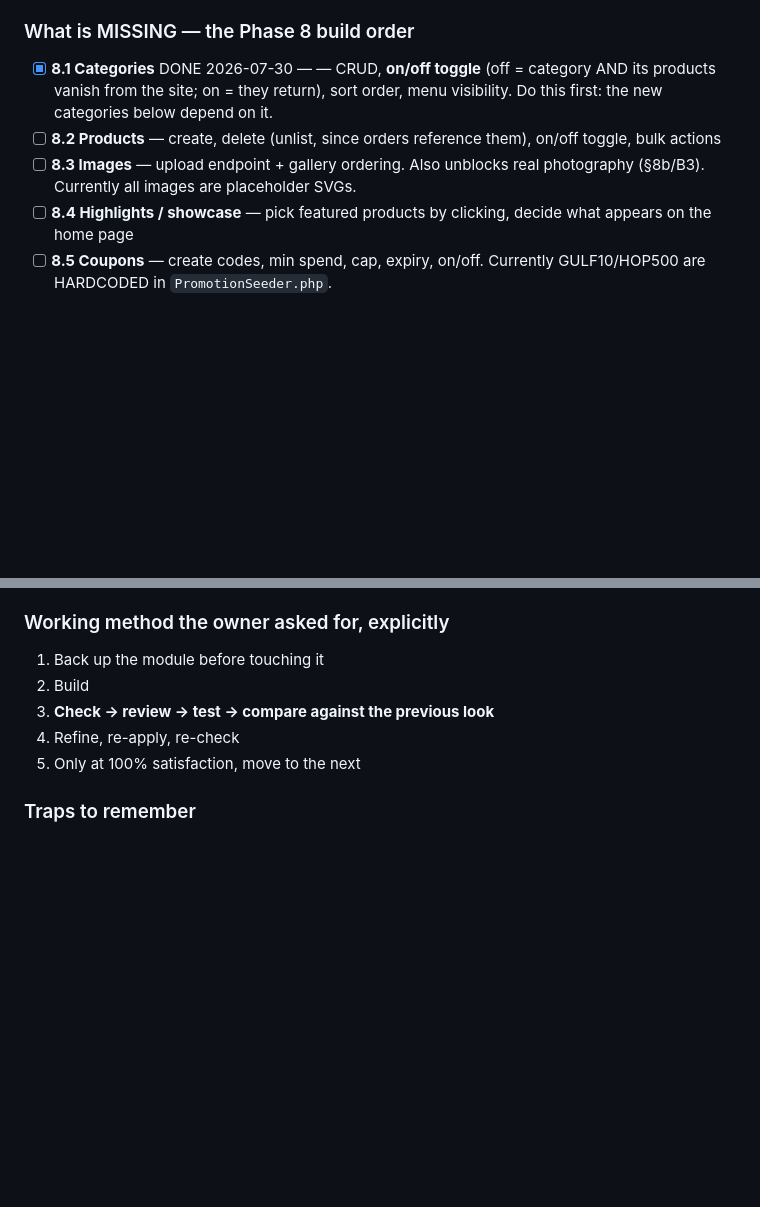
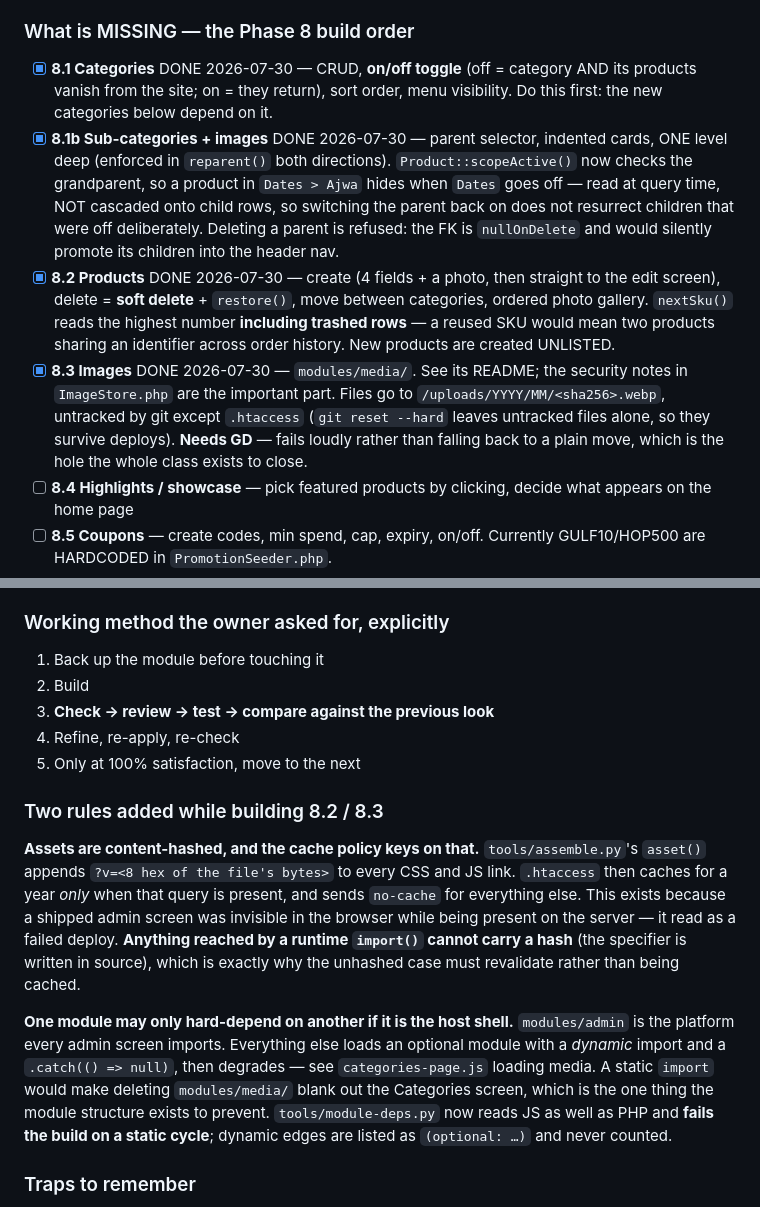
Before and after one commit to imran-me/gulfrabit, a Markdown page: context.md, 2 parts joined by grey strips. Drawn GitHub-style; blank space fills up the shorter version.

Commit message:
docs: record 8.1b, 8.2 and 8.3 in context, and the two rules they added
The asset-hash cache policy and the dynamic-import rule are both things
a later session would otherwise rediscover the hard way — one of them
already cost a day of a screen looking broken.

```diff
--- a/context.md
+++ b/context.md
@@ -718,13 +718,28 @@ quotes, couriers, customers, products, stock, P&L, journal.
 
 ### What is MISSING — the Phase 8 build order
 
-- [x] **8.1 Categories** DONE 2026-07-30 — — CRUD, **on/off toggle** (off = category AND its
+- [x] **8.1 Categories** DONE 2026-07-30 — CRUD, **on/off toggle** (off = category AND its
       products vanish from the site; on = they return), sort order, menu
       visibility. Do this first: the new categories below depend on it.
-- [ ] **8.2 Products** — create, delete (unlist, since orders reference them),
-      on/off toggle, bulk actions
-- [ ] **8.3 Images** — upload endpoint + gallery ordering. Also unblocks real
-      photography (§8b/B3). Currently all images are placeholder SVGs.
+- [x] **8.1b Sub-categories + images** DONE 2026-07-30 — parent selector, indented
+      cards, ONE level deep (enforced in `reparent()` both directions).
+      `Product::scopeActive()` now checks the grandparent, so a product in
+      `Dates > Ajwa` hides when `Dates` goes off — read at query time, NOT
+      cascaded onto child rows, so switching the parent back on does not
+      resurrect children that were off deliberately. Deleting a parent is
+      refused: the FK is `nullOnDelete` and would silently promote its children
+      into the header nav.
+- [x] **8.2 Products** DONE 2026-07-30 — create (4 fields + a photo, then straight
+      to the edit screen), delete = **soft delete** + `restore()`, move between
+      categories, ordered photo gallery. `nextSku()` reads the highest number
+      **including trashed rows** — a reused SKU would mean two products sharing
+      an identifier across order history. New products are created UNLISTED.
+- [x] **8.3 Images** DONE 2026-07-30 — `modules/media/`. See its README; the
+      security notes in `ImageStore.php` are the important part. Files go to
+      `/uploads/YYYY/MM/<sha256>.webp`, untracked by git except `.htaccess`
+      (`git reset --hard` leaves untracked files alone, so they survive
+      deploys). **Needs GD** — fails loudly rather than falling back to a plain
+      move, which is the hole the whole class exists to close.
 - [ ] **8.4 Highlights / showcase** — pick featured products by clicking, decide
       what appears on the home page
 - [ ] **8.5 Coupons** — create codes, min spend, cap, expiry, on/off.
@@ -759,6 +774,26 @@ hidden rather than deleted.
 3. **Check → review → test → compare against the previous look**
 4. Refine, re-apply, re-check
 5. Only at 100% satisfaction, move to the next
+
+### Two rules added while building 8.2 / 8.3
+
+**Assets are content-hashed, and the cache policy keys on that.**
+`tools/assemble.py`'s `asset()` appends `?v=<8 hex of the file's bytes>` to
+every CSS and JS link. `.htaccess` then caches for a year *only* when that
+query is present, and sends `no-cache` for everything else. This exists because
+a shipped admin screen was invisible in the browser while being present on the
+server — it read as a failed deploy. **Anything reached by a runtime
+`import()` cannot carry a hash** (the specifier is written in source), which is
+exactly why the unhashed case must revalidate rather than being cached.
+
+**One module may only hard-depend on another if it is the host shell.**
+`modules/admin` is the platform every admin screen imports. Everything else
+loads an optional module with a *dynamic* import and a `.catch(() => null)`,
+then degrades — see `categories-page.js` loading media. A static `import` would
+make deleting `modules/media/` blank out the Categories screen, which is the
+one thing the module structure exists to prevent. `tools/module-deps.py` now
+reads JS as well as PHP and **fails the build on a static cycle**; dynamic
+edges are listed as `(optional: …)` and never counted.
 
 ### Traps to remember
 
```
